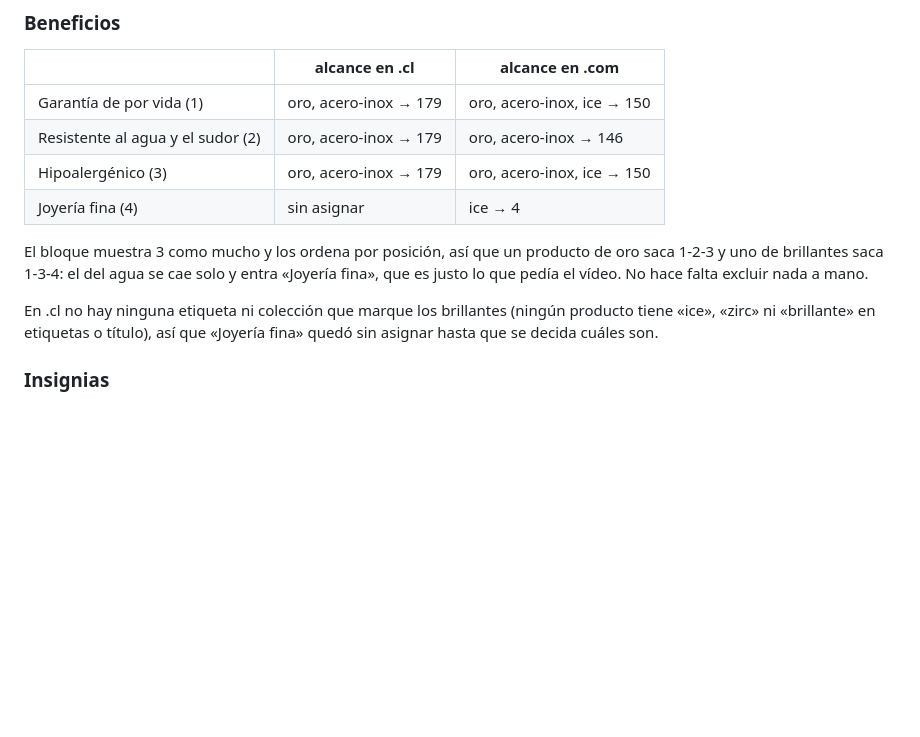
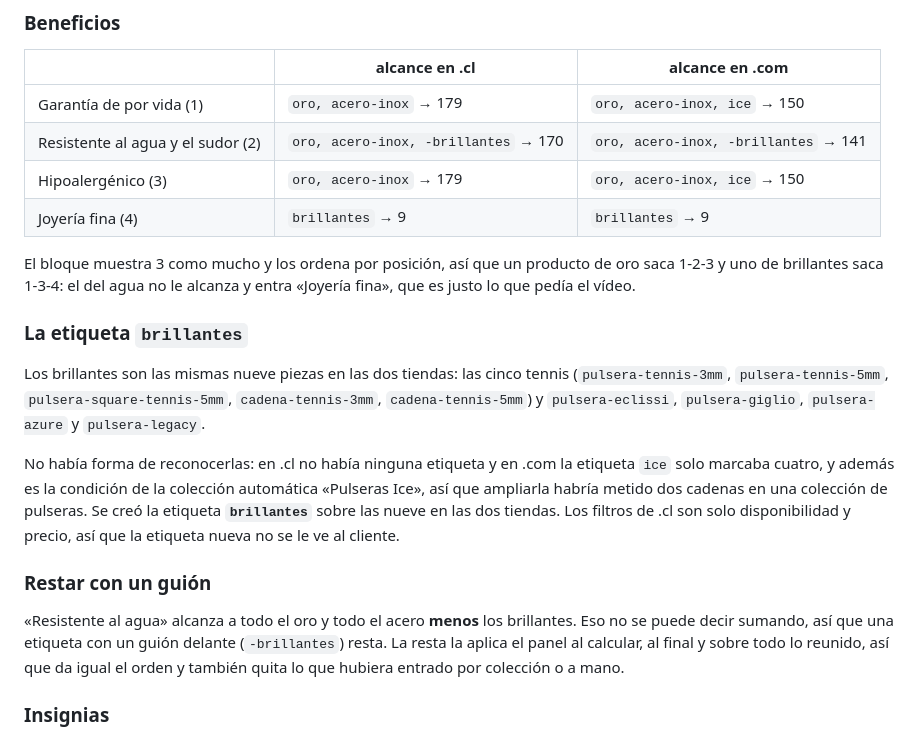
Before and after one commit to benyi-aa/saint-venik-app, a Markdown page: docs/tema.md, the part around the change. Drawn GitHub-style; blank space fills up the shorter version.

```diff
--- a/docs/tema.md
+++ b/docs/tema.md
@@ -285,19 +285,36 @@ colección habría quedado mal.
 
 | | alcance en .cl | alcance en .com |
 |---|---|---|
-| Garantía de por vida (1) | oro, acero-inox → 179 | oro, acero-inox, ice → 150 |
-| Resistente al agua y el sudor (2) | oro, acero-inox → 179 | oro, acero-inox → 146 |
-| Hipoalergénico (3) | oro, acero-inox → 179 | oro, acero-inox, ice → 150 |
-| Joyería fina (4) | sin asignar | ice → 4 |
+| Garantía de por vida (1) | `oro, acero-inox` → 179 | `oro, acero-inox, ice` → 150 |
+| Resistente al agua y el sudor (2) | `oro, acero-inox, -brillantes` → 170 | `oro, acero-inox, -brillantes` → 141 |
+| Hipoalergénico (3) | `oro, acero-inox` → 179 | `oro, acero-inox, ice` → 150 |
+| Joyería fina (4) | `brillantes` → 9 | `brillantes` → 9 |
 
 El bloque muestra 3 como mucho y los ordena por posición, así que un producto
-de oro saca 1-2-3 y uno de brillantes saca 1-3-4: el del agua se cae solo y
-entra «Joyería fina», que es justo lo que pedía el vídeo. No hace falta
-excluir nada a mano.
+de oro saca 1-2-3 y uno de brillantes saca 1-3-4: el del agua no le alcanza y
+entra «Joyería fina», que es justo lo que pedía el vídeo.
 
-En .cl no hay ninguna etiqueta ni colección que marque los brillantes (ningún
-producto tiene «ice», «zirc» ni «brillante» en etiquetas o título), así que
-«Joyería fina» quedó sin asignar hasta que se decida cuáles son.
+### La etiqueta `brillantes`
+
+Los brillantes son las mismas nueve piezas en las dos tiendas: las cinco
+tennis (`pulsera-tennis-3mm`, `pulsera-tennis-5mm`,
+`pulsera-square-tennis-5mm`, `cadena-tennis-3mm`, `cadena-tennis-5mm`) y
+`pulsera-eclissi`, `pulsera-giglio`, `pulsera-azure` y `pulsera-legacy`.
+
+No había forma de reconocerlas: en .cl no había ninguna etiqueta y en .com la
+etiqueta `ice` solo marcaba cuatro, y además es la condición de la colección
+automática «Pulseras Ice», así que ampliarla habría metido dos cadenas en una
+colección de pulseras. Se creó la etiqueta **`brillantes`** sobre las nueve en
+las dos tiendas. Los filtros de .cl son solo disponibilidad y precio, así que
+la etiqueta nueva no se le ve al cliente.
+
+### Restar con un guión
+
+«Resistente al agua» alcanza a todo el oro y todo el acero **menos** los
+brillantes. Eso no se puede decir sumando, así que una etiqueta con un guión
+delante (`-brillantes`) resta. La resta la aplica el panel al calcular, al
+final y sobre todo lo reunido, así que da igual el orden y también quita lo
+que hubiera entrado por colección o a mano.
 
 ### Insignias
 
```
Also changed, not shown: README.md (+9 -2 lines).
